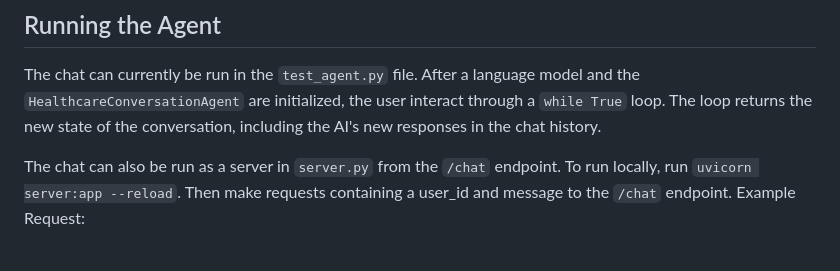
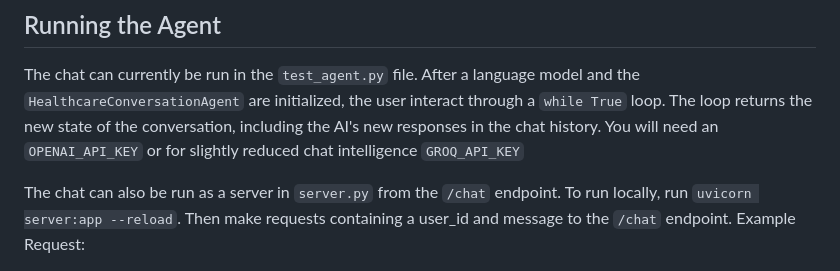
Before and after one commit to mdschramm/simple_appointments_agent, a Markdown page: README.md, the part around the change. Drawn GitHub-style.

```diff
--- a/README.md
+++ b/README.md
@@ -6,7 +6,7 @@ This is a chat agent that can list, confirm, or cancel appointments.
 
 The chat can currently be run in the `test_agent.py` file. After a language model and the `HealthcareConversationAgent` are initialized,
 the user interact through a `while True` loop. The loop returns the new state of the conversation, including the AI's new responses in the
-chat history.
+chat history. You will need an `OPENAI_API_KEY` or for slightly reduced chat intelligence `GROQ_API_KEY`
 
 The chat can also be run as a server in `server.py` from the `/chat` endpoint. To run locally,
 run `uvicorn server:app --reload`. Then make requests containing a user_id and message to the `/chat` endpoint.
```
